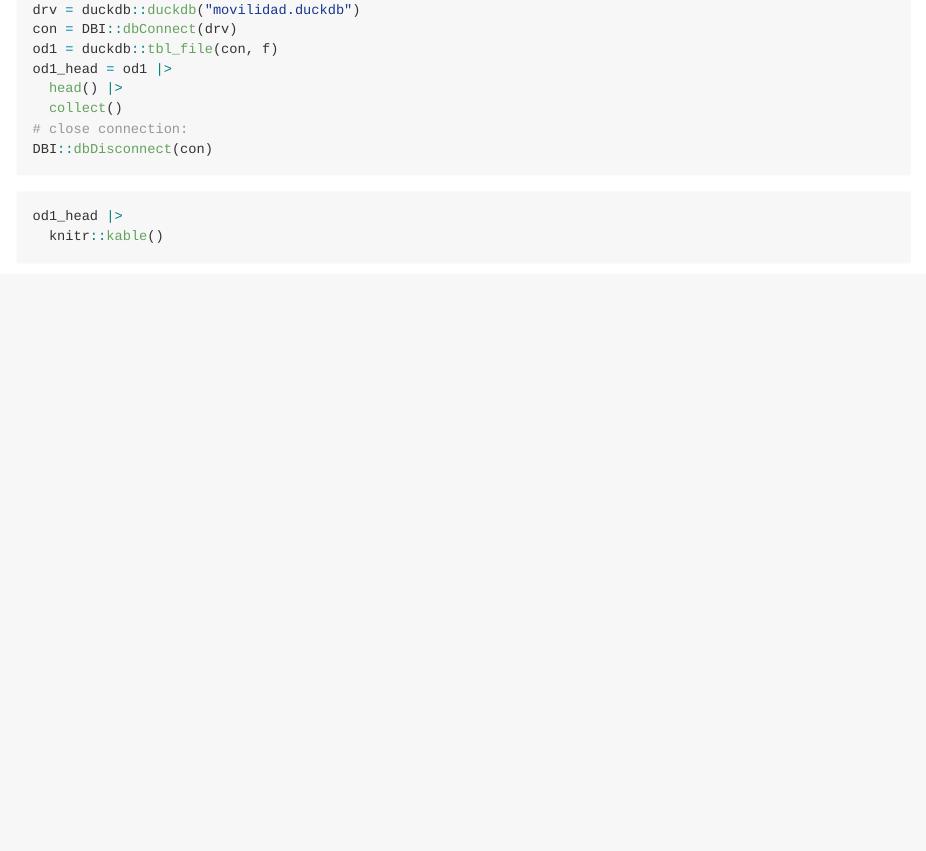
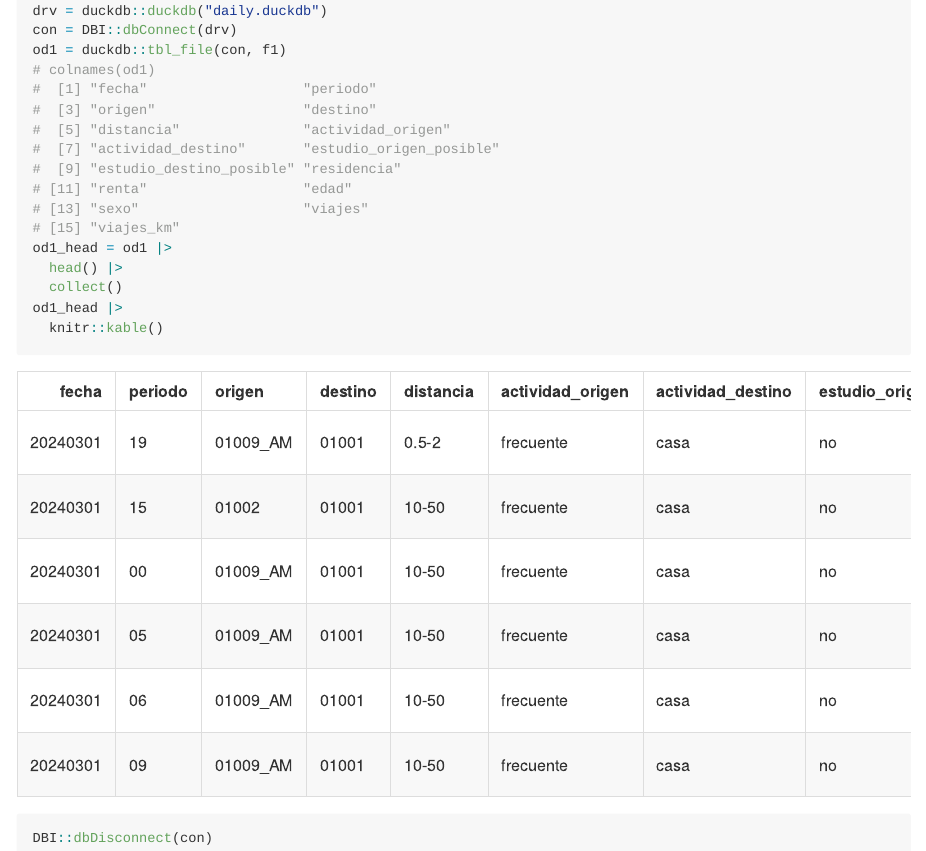
Before and after one commit to rOpenSpain/spanishoddata, a Quarto document (README.qmd): the page in a window 1100 px wide, from 880 px down before the commit and from 1300 px down after it, so that both start at the same text. The pictures show the output file README.md that the author committed with the source, drawn offline in the style of GitHub; long lines of code are wrapped.

Commit message:
Update with daily table

````diff
--- a/README.qmd
+++ b/README.qmd
@@ -1,5 +1,8 @@
 ---
 format: gfm
+execute:
+  message: false
+  warning: false
 ---
 
 This repo demonstrates how to download and use OD data from Spain, published by [transportes.gob.es](https://www.transportes.gob.es/ministerio/proyectos-singulares/estudios-de-movilidad-con-big-data/opendata-movilidad)
@@ -64,7 +68,24 @@ f1 = basename(u1)
 if (!file.exists(f1)) {
   download.file(u1, f1)
 }
-
+drv = duckdb::duckdb("daily.duckdb")
+con = DBI::dbConnect(drv)
+od1 = duckdb::tbl_file(con, f1)
+# colnames(od1)
+#  [1] "fecha"                   "periodo"
+#  [3] "origen"                  "destino"
+#  [5] "distancia"               "actividad_origen"
+#  [7] "actividad_destino"       "estudio_origen_posible"
+#  [9] "estudio_destino_posible" "residencia"
+# [11] "renta"                   "edad"
+# [13] "sexo"                    "viajes"
+# [15] "viajes_km"
+od1_head = od1 |>
+  head() |>
+  collect()
+od1_head |>
+  knitr::kable()
+DBI::dbDisconnect(con)
 ```
 
 
````
Also changed, not shown: README.md, README.qmd (17 more changed lines), 1 other file.
